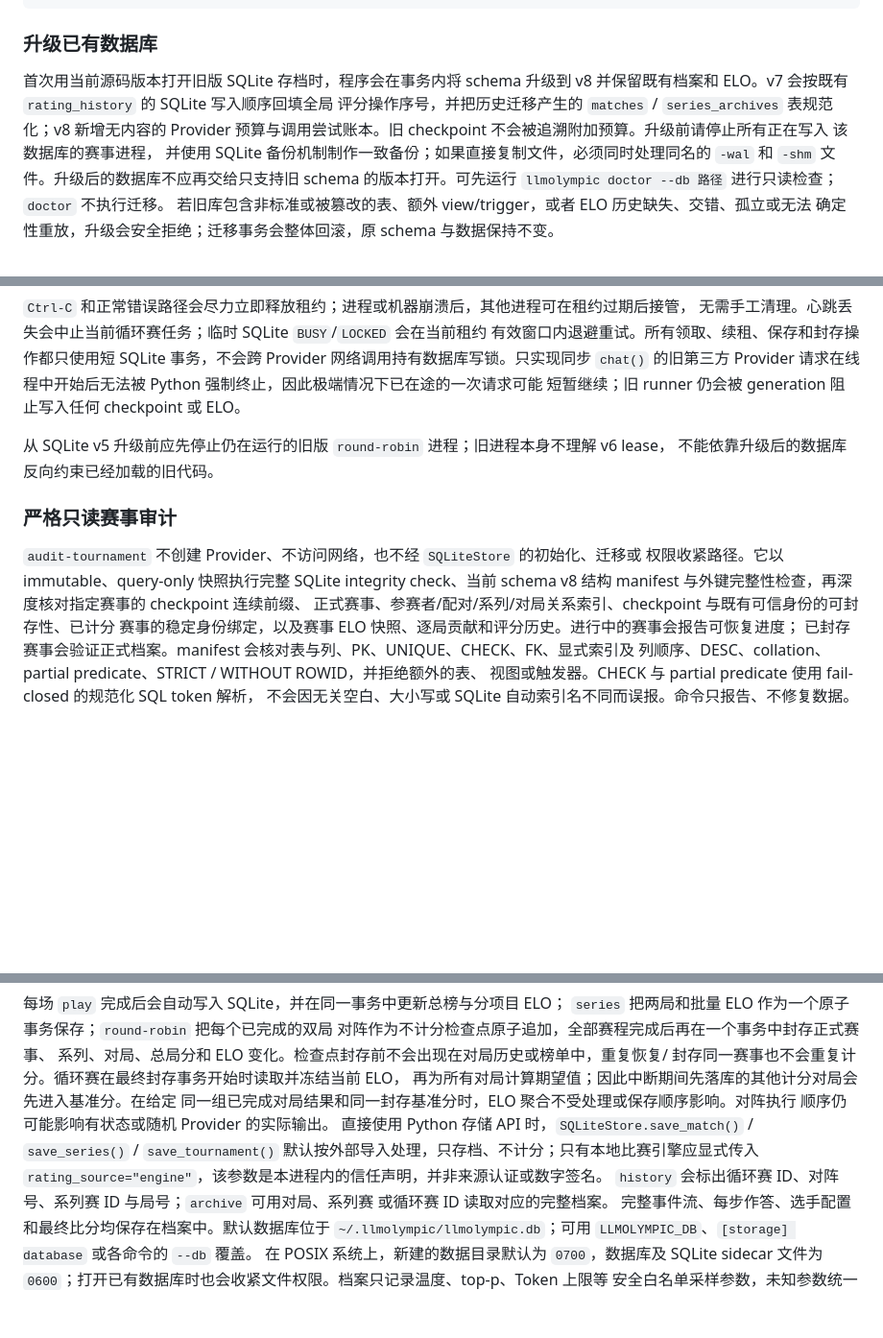
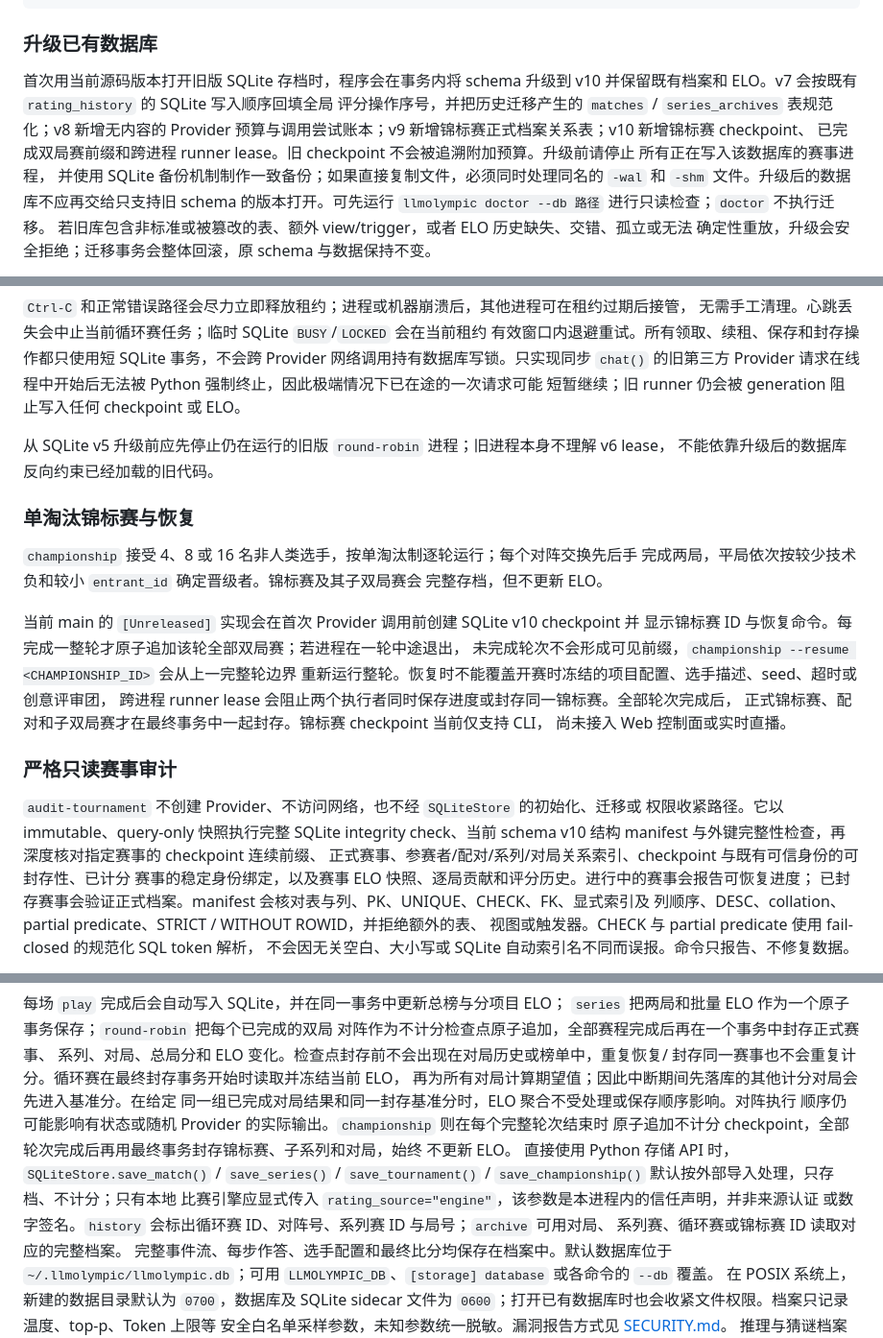
Before and after one commit to zhenghu/llmolympic, a Markdown page: README.md, 3 parts joined by grey strips. Shown at 96% size. GitHub-like rendering; blank space fills up the shorter version.

Commit message:
docs: document championship checkpoint recovery

```diff
--- a/README.md
+++ b/README.md
@@ -119,10 +119,11 @@ chmod 600 config.toml
 ### 升级已有数据库
 
 首次用当前源码版本打开旧版 SQLite 存档时，程序会在事务内将 schema 升级到
-v8 并保留既有档案和 ELO。v7 会按既有 `rating_history` 的 SQLite 写入顺序回填全局
+v10 并保留既有档案和 ELO。v7 会按既有 `rating_history` 的 SQLite 写入顺序回填全局
 评分操作序号，并把历史迁移产生的 `matches` / `series_archives` 表规范化；v8 新增无内容的
-Provider 预算与调用尝试账本。旧 checkpoint 不会被追溯附加预算。升级前请停止所有正在写入
-该数据库的赛事进程，
+Provider 预算与调用尝试账本；v9 新增锦标赛正式档案关系表；v10 新增锦标赛 checkpoint、
+已完成双局赛前缀和跨进程 runner lease。旧 checkpoint 不会被追溯附加预算。升级前请停止
+所有正在写入该数据库的赛事进程，
 并使用 SQLite 备份机制制作一致备份；如果直接复制文件，必须同时处理同名的 `-wal` 和
 `-shm` 文件。升级后的数据库不应再交给只支持旧 schema 的版本打开。可先运行
 `llmolympic doctor --db 路径` 进行只读检查；`doctor` 不执行迁移。
@@ -551,11 +556,25 @@ Provider 请求在线程中开始后无法被 Python 强制终止，因此极端
 从 SQLite v5 升级前应先停止仍在运行的旧版 `round-robin` 进程；旧进程本身不理解 v6 lease，
 不能依靠升级后的数据库反向约束已经加载的旧代码。
 
+### 单淘汰锦标赛与恢复
+
+`championship` 接受 4、8 或 16 名非人类选手，按单淘汰制逐轮运行；每个对阵交换先后手
+完成两局，平局依次按较少技术负和较小 `entrant_id` 确定晋级者。锦标赛及其子双局赛会
+完整存档，但不更新 ELO。
+
+当前 main 的 `[Unreleased]` 实现会在首次 Provider 调用前创建 SQLite v10 checkpoint 并
+显示锦标赛 ID 与恢复命令。每完成一整轮才原子追加该轮全部双局赛；若进程在一轮中途退出，
+未完成轮次不会形成可见前缀，`championship --resume <CHAMPIONSHIP_ID>` 会从上一完整轮边界
+重新运行整轮。恢复时不能覆盖开赛时冻结的项目配置、选手描述、seed、超时或创意评审团，
+跨进程 runner lease 会阻止两个执行者同时保存进度或封存同一锦标赛。全部轮次完成后，
+正式锦标赛、配对和子双局赛才在最终事务中一起封存。锦标赛 checkpoint 当前仅支持 CLI，
+尚未接入 Web 控制面或实时直播。
+
 ### 严格只读赛事审计
 
 `audit-tournament` 不创建 Provider、不访问网络，也不经 `SQLiteStore` 的初始化、迁移或
 权限收紧路径。它以 immutable、query-only 快照执行完整 SQLite integrity check、当前
-schema v8 结构 manifest 与外键完整性检查，再深度核对指定赛事的 checkpoint 连续前缀、
+schema v10 结构 manifest 与外键完整性检查，再深度核对指定赛事的 checkpoint 连续前缀、
 正式赛事、参赛者/配对/系列/对局关系索引、checkpoint 与既有可信身份的可封存性、已计分
 赛事的稳定身份绑定，以及赛事 ELO 快照、逐局贡献和评分历史。进行中的赛事会报告可恢复进度；
 已封存赛事会验证正式档案。manifest 会核对表与列、PK、UNIQUE、CHECK、FK、显式索引及
@@ -609,12 +628,14 @@ LLM 每步默认限时 120 秒，可用 `--llm-timeout`、环境变量
 封存同一赛事也不会重复计分。循环赛在最终封存事务开始时读取并冻结当前 ELO，
 再为所有对局计算期望值；因此中断期间先落库的其他计分对局会先进入基准分。在给定
 同一组已完成对局结果和同一封存基准分时，ELO 聚合不受处理或保存顺序影响。对阵执行
-顺序仍可能影响有状态或随机 Provider 的实际输出。
+顺序仍可能影响有状态或随机 Provider 的实际输出。`championship` 则在每个完整轮次结束时
+原子追加不计分 checkpoint，全部轮次完成后再用最终事务封存锦标赛、子系列和对局，始终
+不更新 ELO。
 直接使用 Python 存储 API 时，`SQLiteStore.save_match()` / `save_series()` /
-`save_tournament()` 默认按外部导入处理，只存档、不计分；只有本地比赛引擎应显式传入
-`rating_source="engine"`，该参数是本进程内的信任声明，并非来源认证或数字签名。
-`history` 会标出循环赛 ID、对阵号、系列赛 ID 与局号；`archive` 可用对局、系列赛
-或循环赛 ID 读取对应的完整档案。
+`save_tournament()` / `save_championship()` 默认按外部导入处理，只存档、不计分；只有本地
+比赛引擎应显式传入 `rating_source="engine"`，该参数是本进程内的信任声明，并非来源认证
+或数字签名。`history` 会标出循环赛 ID、对阵号、系列赛 ID 与局号；`archive` 可用对局、
+系列赛、循环赛或锦标赛 ID 读取对应的完整档案。
 完整事件流、每步作答、选手配置和最终比分均保存在档案中。默认数据库位于
 `~/.llmolympic/llmolympic.db`；可用 `LLMOLYMPIC_DB`、`[storage] database`
 或各命令的 `--db` 覆盖。
```
Also changed, not shown: other parts of README.md (+8 -4 lines), DESIGN.md (+12 -9 lines), SECURITY.md (+4 -0 lines).
